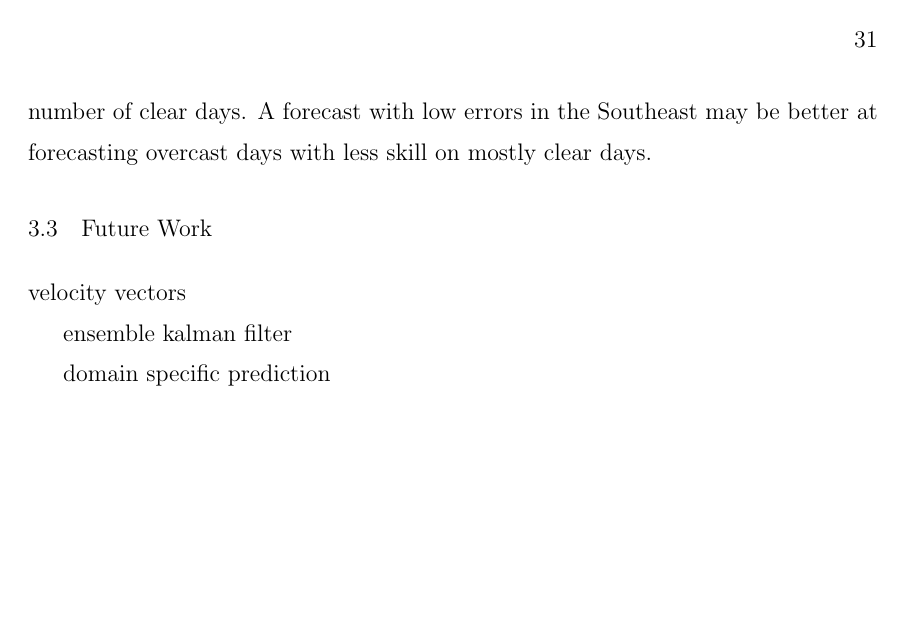
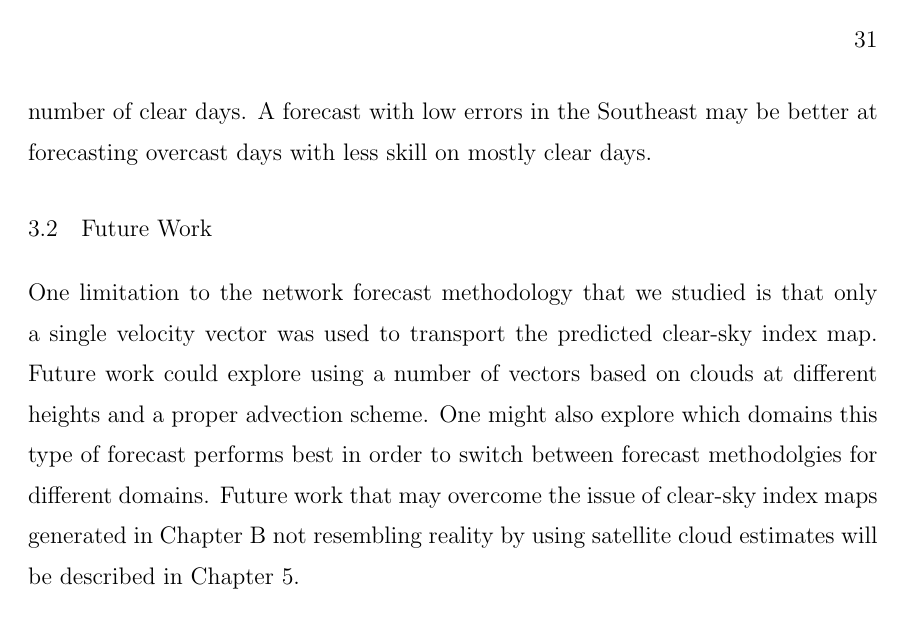
Before and after one commit to alorenzo175/dissertation, a LaTeX thesis (dissertation/dissertation.tex, which reads dissertation/network_forecasts.tex): page 31 of 72. Compiled offline with pdfLaTeX.

Commit message:
finish network draft

```diff
--- a/dissertation/network_forecasts.tex
+++ b/dissertation/network_forecasts.tex
@@ -209,11 +216,18 @@ A forecast with low errors in the Southeast may be better at
 forecasting overcast days with less skill on mostly clear days.
 
 \section{Future Work}
-velocity vectors
+One limitation to the network forecast methodology that we studied is
+that only a single velocity vector was used to transport the predicted
+clear-sky index map.
+Future work could explore using a number of vectors based on clouds at
+different heights and a proper advection scheme.
+One might also explore which domains this type of forecast performs
+best in order to switch between forecast methodolgies for different
+domains.
+Future work that may overcome the issue of clear-sky index maps
+generated in \cref{app:network} not resembling reality by using
+satellite cloud estimates will be described in \cref{chap:satfx}.
 
-ensemble kalman filter
-
-domain specific prediction
 
 %%% Local Variables:
 %%% mode: latex
```
Also changed, not shown: dissertation/network_forecasts.tex (25 more changed lines).
